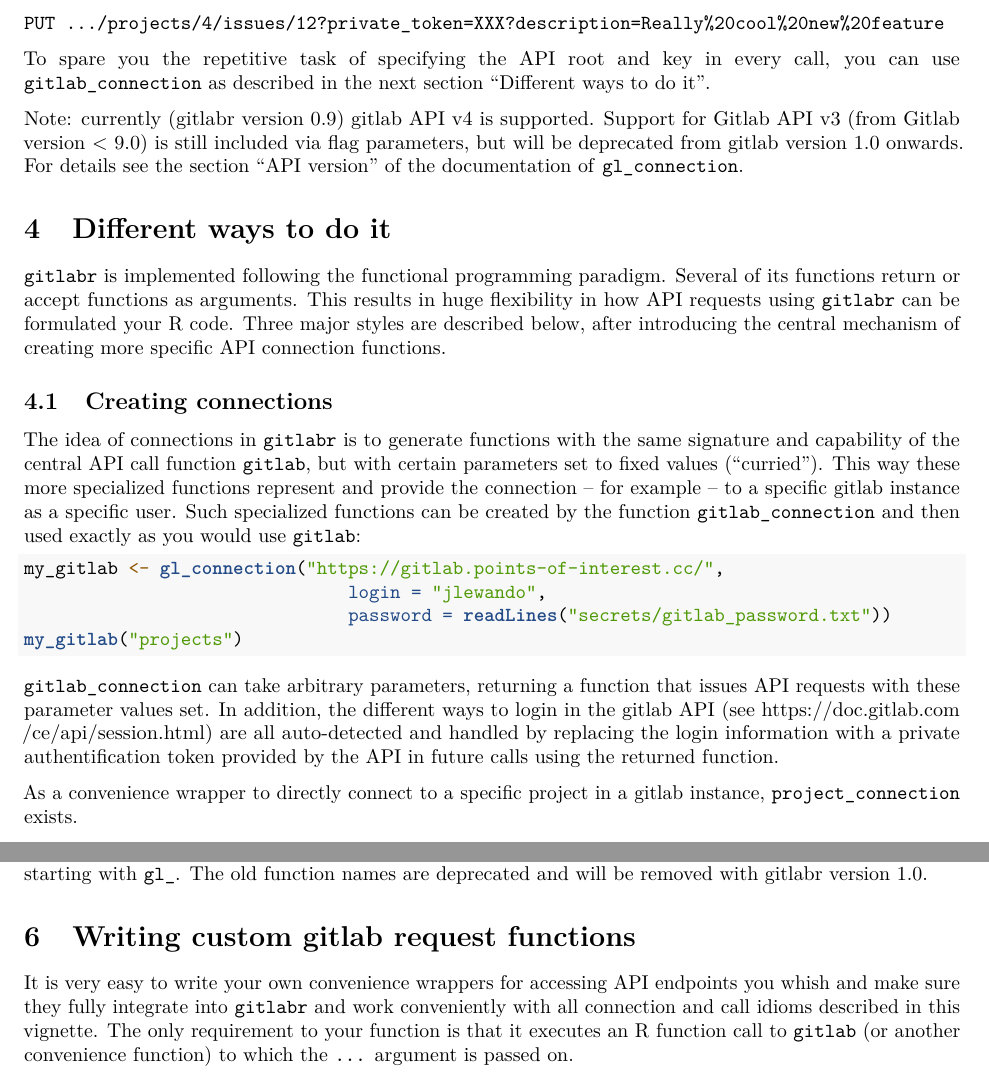
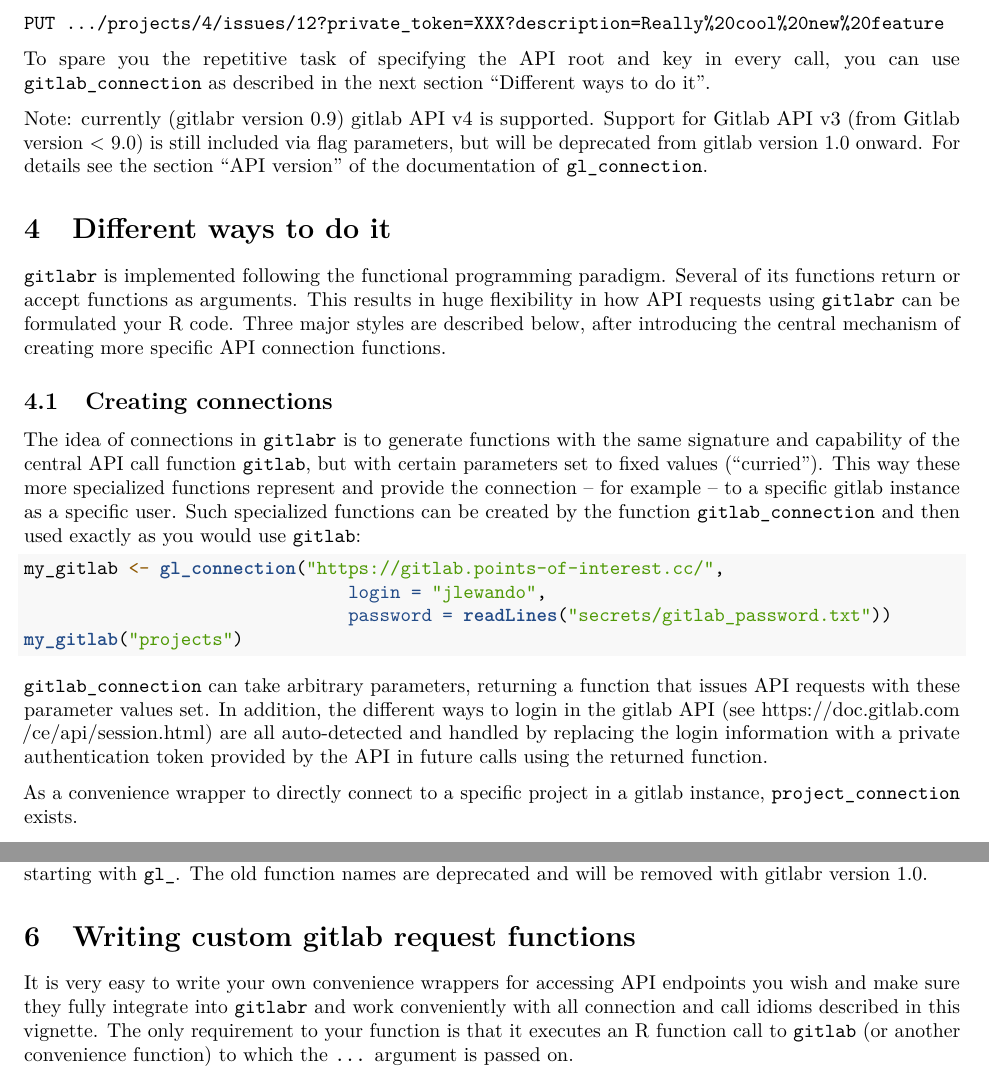
Before and after one commit to ThinkR-open/gitlabr, an R Markdown document (vignettes/quick-start-gitlabr.Rmd): two parts of pages 3 and 5 of 6, joined at a grey line, cut so that both start at the same text. Rendered offline with R 4.5, knitr and Pandoc, then LaTeX, with nearby package versions; the code chunks are not run, so their results and figures are left out.

Commit message:
A few typos in vignette

````diff
--- a/vignettes/quick-start-gitlabr.Rmd
+++ b/vignettes/quick-start-gitlabr.Rmd
@@ -109,7 +109,7 @@
 
 To spare you the repetitive task of specifying the API root and key in every call, you can use `gitlab_connection` as described in the next section ["Different ways to do it"](#different-ways-to-do-it).
 
-Note: currently (gitlabr version 0.9) gitlab API v4 is supported. Support for Gitlab API v3 (from Gitlab version < 9.0) is still included via flag parameters, but will be deprecated from gitlab version 1.0 onwards. For details see the section "API version" of the documentation of `gl_connection`.
+Note: currently (gitlabr version 0.9) gitlab API v4 is supported. Support for Gitlab API v3 (from Gitlab version < 9.0) is still included via flag parameters, but will be deprecated from gitlab version 1.0 onward. For details see the section "API version" of the documentation of `gl_connection`.
 
 # Different ways to do it
 
@@ -133,7 +133,7 @@
   select(name, everything())
 ```
 
-`gitlab_connection` can take arbitrary parameters, returning a function that issues API requests with these parameter values set. In addition, the different ways to login in the gitlab API (see [https://doc.gitlab.com/ce/api/session.html](https://doc.gitlab.com/ce/api/session.html)) are all auto-detected and handled by replacing the login information with a private authentification token provided by the API in future calls using the returned function.
+`gitlab_connection` can take arbitrary parameters, returning a function that issues API requests with these parameter values set. In addition, the different ways to login in the gitlab API (see [https://doc.gitlab.com/ce/api/session.html](https://doc.gitlab.com/ce/api/session.html)) are all auto-detected and handled by replacing the login information with a private authentication token provided by the API in future calls using the returned function.
 
 As a convenience wrapper to directly connect to a specific project in a gitlab instance, `project_connection` exists.
 
@@ -218,7 +218,7 @@
 
 # Writing custom gitlab request functions
 
-It is very easy to write your own convenience wrappers for accessing API endpoints you whish and make sure they fully integrate into `gitlabr` and work conveniently with all connection and call idioms described in this vignette. The only requirement to your function is that it executes an R function call to `gitlab` (or another convenience function) to which the `...` argument is passed on.
+It is very easy to write your own convenience wrappers for accessing API endpoints you wish and make sure they fully integrate into `gitlabr` and work conveniently with all connection and call idioms described in this vignette. The only requirement to your function is that it executes an R function call to `gitlab` (or another convenience function) to which the `...` argument is passed on.
 
 That is, a simple function to block users directly from R is as simple as:
 ```{r}
````
